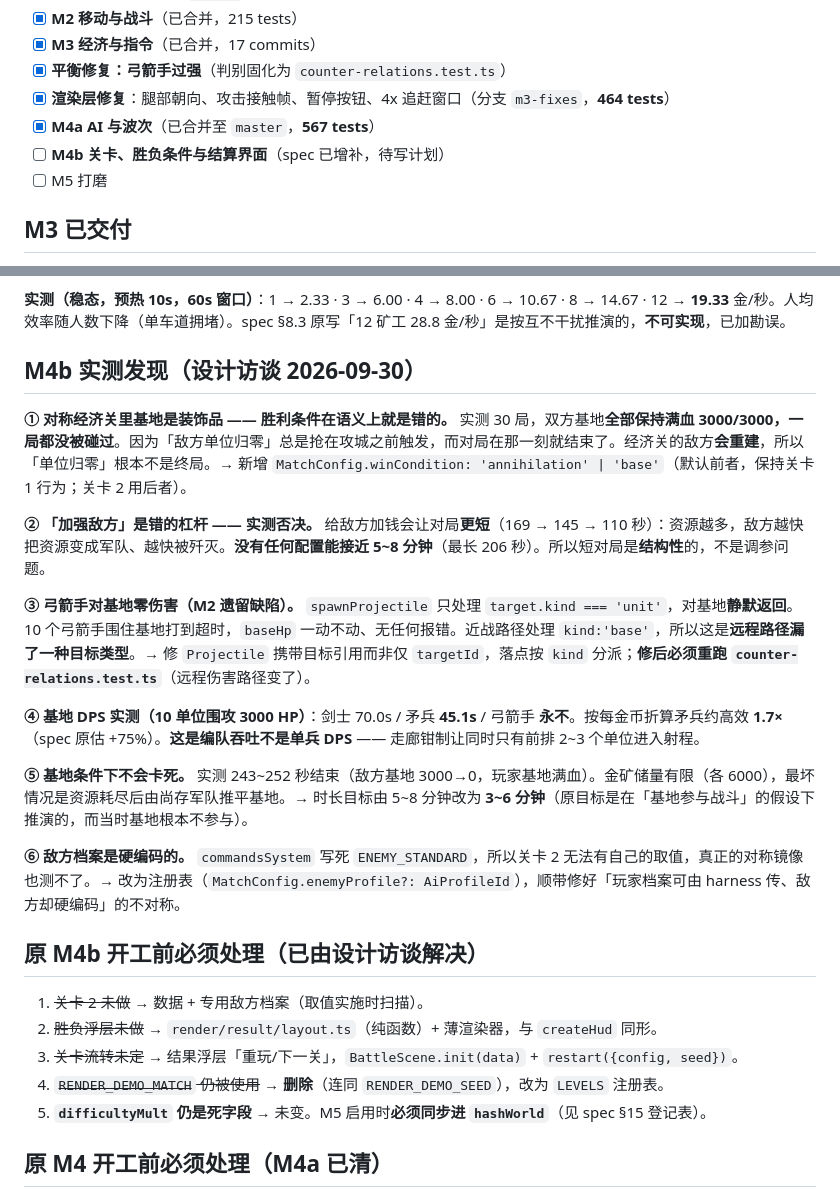
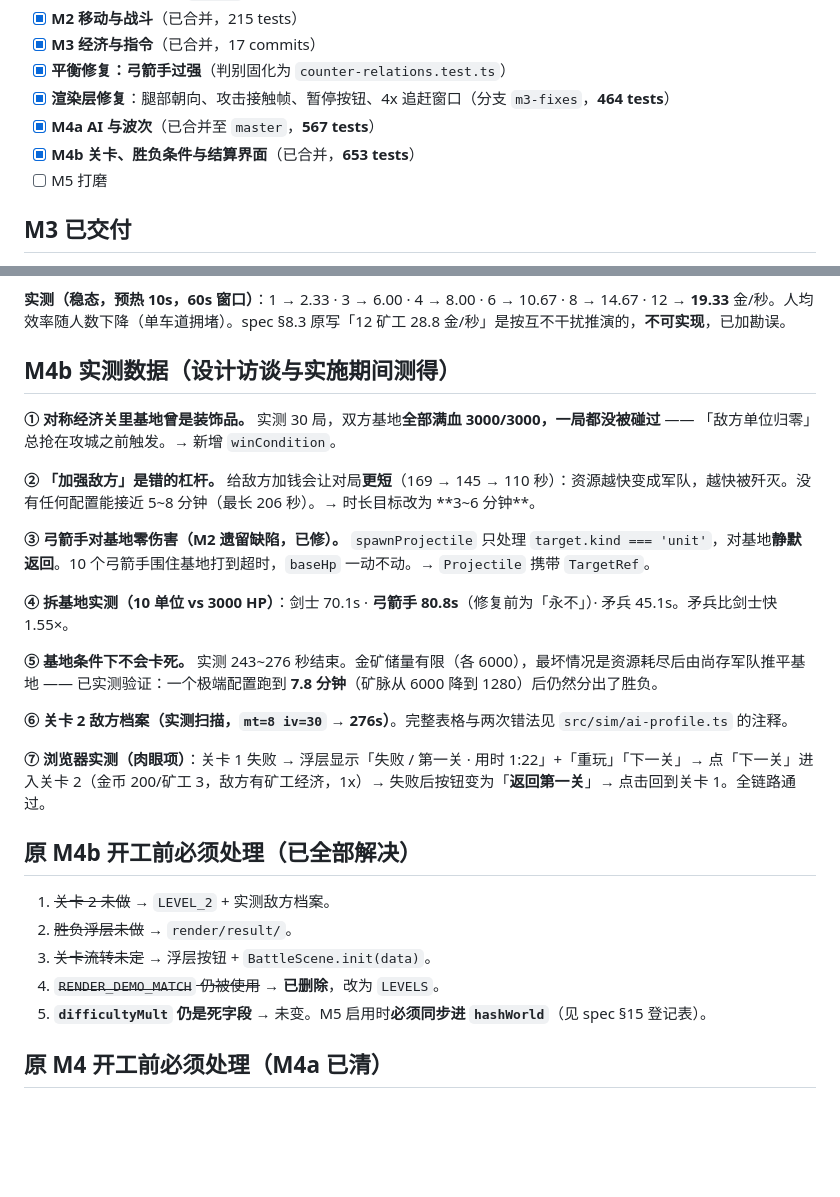
Before and after one commit to turnaround02/stick-war-web, a Markdown page: AGENTS.md, 2 parts joined by grey strips. Drawn GitHub-style; blank space fills up the shorter version.

```diff
--- a/AGENTS.md
+++ b/AGENTS.md
@@ -86,7 +86,7 @@ npm run lint     # ESLint（含 sim 边界检查）
 - [x] **平衡修复：弓箭手过强**（判别固化为 `counter-relations.test.ts`）
 - [x] **渲染层修复**：腿部朝向、攻击接触帧、暂停按钮、4x 追赶窗口（分支 `m3-fixes`，**464 tests**）
 - [x] **M4a AI 与波次**（已合并至 `master`，**567 tests**）
-- [ ] **M4b 关卡、胜负条件与结算界面**（spec 已增补，待写计划）
+- [x] **M4b 关卡、胜负条件与结算界面**（已合并，**653 tests**）
 - [ ] M5 打磨
 
 ## M3 已交付
@@ -134,26 +166,28 @@ npm run lint     # ESLint（含 sim 边界检查）
 
 **实测（稳态，预热 10s，60s 窗口）**：1 → 2.33 · 3 → 6.00 · 4 → 8.00 · 6 → 10.67 · 8 → 14.67 · 12 → **19.33** 金/秒。人均效率随人数下降（单车道拥堵）。spec §8.3 原写「12 矿工 28.8 金/秒」是按互不干扰推演的，**不可实现**，已加勘误。
 
-## M4b 实测发现（设计访谈 2026-09-30）
+## M4b 实测数据（设计访谈与实施期间测得）
 
-**① 对称经济关里基地是装饰品 —— 胜利条件在语义上就是错的。** 实测 30 局，双方基地**全部保持满血 3000/3000，一局都没被碰过**。因为「敌方单位归零」总是抢在攻城之前触发，而对局在那一刻就结束了。经济关的敌方**会重建**，所以「单位归零」根本不是终局。→ 新增 `MatchConfig.winCondition: 'annihilation' | 'base'`（默认前者，保持关卡 1 行为；关卡 2 用后者）。
+**① 对称经济关里基地曾是装饰品。** 实测 30 局，双方基地**全部满血 3000/3000，一局都没被碰过** —— 「敌方单位归零」总抢在攻城之前触发。→ 新增 `winCondition`。
 
-**② 「加强敌方」是错的杠杆 —— 实测否决。** 给敌方加钱会让对局**更短**（169 → 145 → 110 秒）：资源越多，敌方越快把资源变成军队、越快被歼灭。**没有任何配置能接近 5~8 分钟**（最长 206 秒）。所以短对局是**结构性**的，不是调参问题。
+**② 「加强敌方」是错的杠杆。** 给敌方加钱会让对局**更短**（169 → 145 → 110 秒）：资源越快变成军队，越快被歼灭。没有任何配置能接近 5~8 分钟（最长 206 秒）。→ 时长目标改为 **3~6 分钟**。
 
-**③ 弓箭手对基地零伤害（M2 遗留缺陷）。** `spawnProjectile` 只处理 `target.kind === 'unit'`，对基地**静默返回**。10 个弓箭手围住基地打到超时，`baseHp` 一动不动、无任何报错。近战路径处理 `kind:'base'`，所以这是**远程路径漏了一种目标类型**。→ 修 `Projectile` 携带目标引用而非仅 `targetId`，落点按 `kind` 分派；**修后必须重跑 `counter-relations.test.ts`**（远程伤害路径变了）。
+**③ 弓箭手对基地零伤害（M2 遗留缺陷，已修）。** `spawnProjectile` 只处理 `target.kind === 'unit'`，对基地**静默返回**。10 个弓箭手围住基地打到超时，`baseHp` 一动不动。→ `Projectile` 携带 `TargetRef`。
 
-**④ 基地 DPS 实测（10 单位围攻 3000 HP）**：剑士 70.0s / 矛兵 **45.1s** / 弓箭手 **永不**。按每金币折算矛兵约高效 **1.7×**（spec 原估 +75%）。**这是编队吞吐不是单兵 DPS** —— 走廊钳制让同时只有前排 2~3 个单位进入射程。
+**④ 拆基地实测（10 单位 vs 3000 HP）**：剑士 70.1s · **弓箭手 80.8s**（修复前为「永不」）· 矛兵 45.1s。矛兵比剑士快 1.55×。
 
-**⑤ 基地条件下不会卡死。** 实测 243~252 秒结束（敌方基地 3000→0，玩家基地满血）。金矿储量有限（各 6000），最坏情况是资源耗尽后由尚存军队推平基地。→ 时长目标由 5~8 分钟改为 **3~6 分钟**（原目标是在「基地参与战斗」的假设下推演的，而当时基地根本不参与）。
+**⑤ 基地条件下不会卡死。** 实测 243~276 秒结束。金矿储量有限（各 6000），最坏情况是资源耗尽后由尚存军队推平基地 —— 已实测验证：一个极端配置跑到 **7.8 分钟**（矿脉从 6000 降到 1280）后仍然分出了胜负。
 
-**⑥ 敌方档案是硬编码的。** `commandsSystem` 写死 `ENEMY_STANDARD`，所以关卡 2 无法有自己的取值，真正的对称镜像也测不了。→ 改为注册表（`MatchConfig.enemyProfile?: AiProfileId`），顺带修好「玩家档案可由 harness 传、敌方却硬编码」的不对称。
+**⑥ 关卡 2 敌方档案（实测扫描，`mt=8 iv=30` → 276s）**。完整表格与两次错法见 `src/sim/ai-profile.ts` 的注释。
 
-## 原 M4b 开工前必须处理（已由设计访谈解决）
+**⑦ 浏览器实测（肉眼项）**：关卡 1 失败 → 浮层显示「失败 / 第一关 · 用时 1:22」+「重玩」「下一关」→ 点「下一关」进入关卡 2（金币 200/矿工 3，敌方有矿工经济，1x）→ 失败后按钮变为「**返回第一关**」→ 点击回到关卡 1。全链路通过。
 
-1. ~~关卡 2 未做~~ → 数据 + 专用敌方档案（取值实施时扫描）。
-2. ~~胜负浮层未做~~ → `render/result/layout.ts`（纯函数）+ 薄渲染器，与 `createHud` 同形。
-3. ~~关卡流转未定~~ → 结果浮层「重玩/下一关」，`BattleScene.init(data)` + `restart({config, seed})`。
-4. ~~`RENDER_DEMO_MATCH` 仍被使用~~ → **删除**（连同 `RENDER_DEMO_SEED`），改为 `LEVELS` 注册表。
+## 原 M4b 开工前必须处理（已全部解决）
+
+1. ~~关卡 2 未做~~ → `LEVEL_2` + 实测敌方档案。
+2. ~~胜负浮层未做~~ → `render/result/`。
+3. ~~关卡流转未定~~ → 浮层按钮 + `BattleScene.init(data)`。
+4. ~~`RENDER_DEMO_MATCH` 仍被使用~~ → **已删除**，改为 `LEVELS`。
 5. **`difficultyMult` 仍是死字段** → 未变。M5 启用时**必须同步进 `hashWorld`**（见 spec §15 登记表）。
 
 ## 原 M4 开工前必须处理（M4a 已清）
```
Also changed, not shown: other parts of AGENTS.md (+32 -0 lines), 1 other file.
